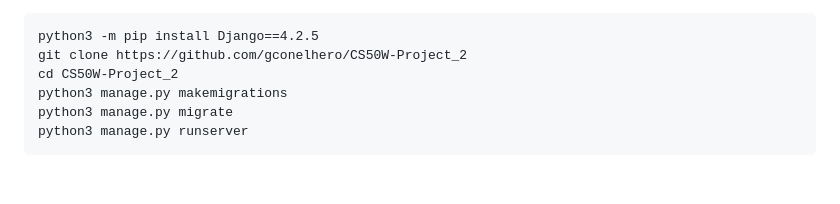
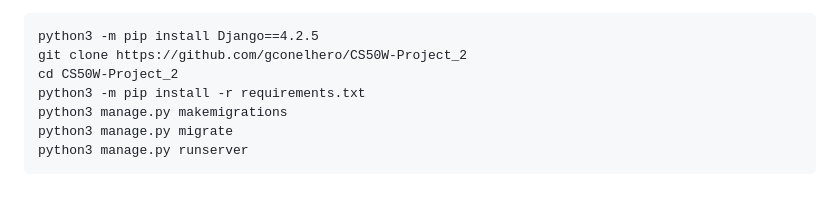
Before and after one commit to gconelhero/CS50W-Project_2, a Markdown page: README.md, the part around the change. Rendered like a GitHub page.

```diff
--- a/README.md
+++ b/README.md
@@ -19,6 +19,7 @@ Setup with Python 3.8.10:
 python3 -m pip install Django==4.2.5
 git clone https://github.com/gconelhero/CS50W-Project_2
 cd CS50W-Project_2
+python3 -m pip install -r requirements.txt
 python3 manage.py makemigrations
 python3 manage.py migrate
 python3 manage.py runserver
```
